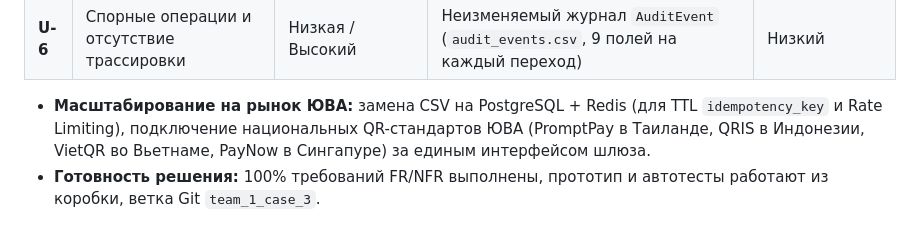
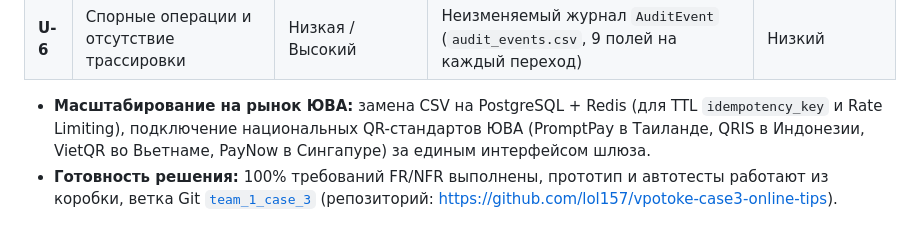
Before and after one commit to lol157/vpotoke-case3-online-tips, a Markdown page: 05_презентация.md, the part around the change. GitHub-like rendering.

```diff
--- a/05_презентация.md
+++ b/05_презентация.md
@@ -155,4 +155,4 @@ Exit Code: 1
 | **U-6** | Спорные операции и отсутствие трассировки | Низкая / Высокий | Неизменяемый журнал `AuditEvent` (`audit_events.csv`, 9 полей на каждый переход) | Низкий |
 
 * **Масштабирование на рынок ЮВА:** замена CSV на PostgreSQL + Redis (для TTL `idempotency_key` и Rate Limiting), подключение национальных QR-стандартов ЮВА (PromptPay в Таиланде, QRIS в Индонезии, VietQR во Вьетнаме, PayNow в Сингапуре) за единым интерфейсом шлюза.
-* **Готовность решения:** 100% требований FR/NFR выполнены, прототип и автотесты работают из коробки, ветка Git `team_1_case_3`.
+* **Готовность решения:** 100% требований FR/NFR выполнены, прототип и автотесты работают из коробки, ветка Git [`team_1_case_3`](https://github.com/lol157/vpotoke-case3-online-tips/tree/team_1_case_3) (репозиторий: https://github.com/lol157/vpotoke-case3-online-tips).
```
Also changed, not shown: 06_приложение.md (+1 -1 lines), README.md (+1 -1 lines), diagrams/git_commit.png, 4 other files.
